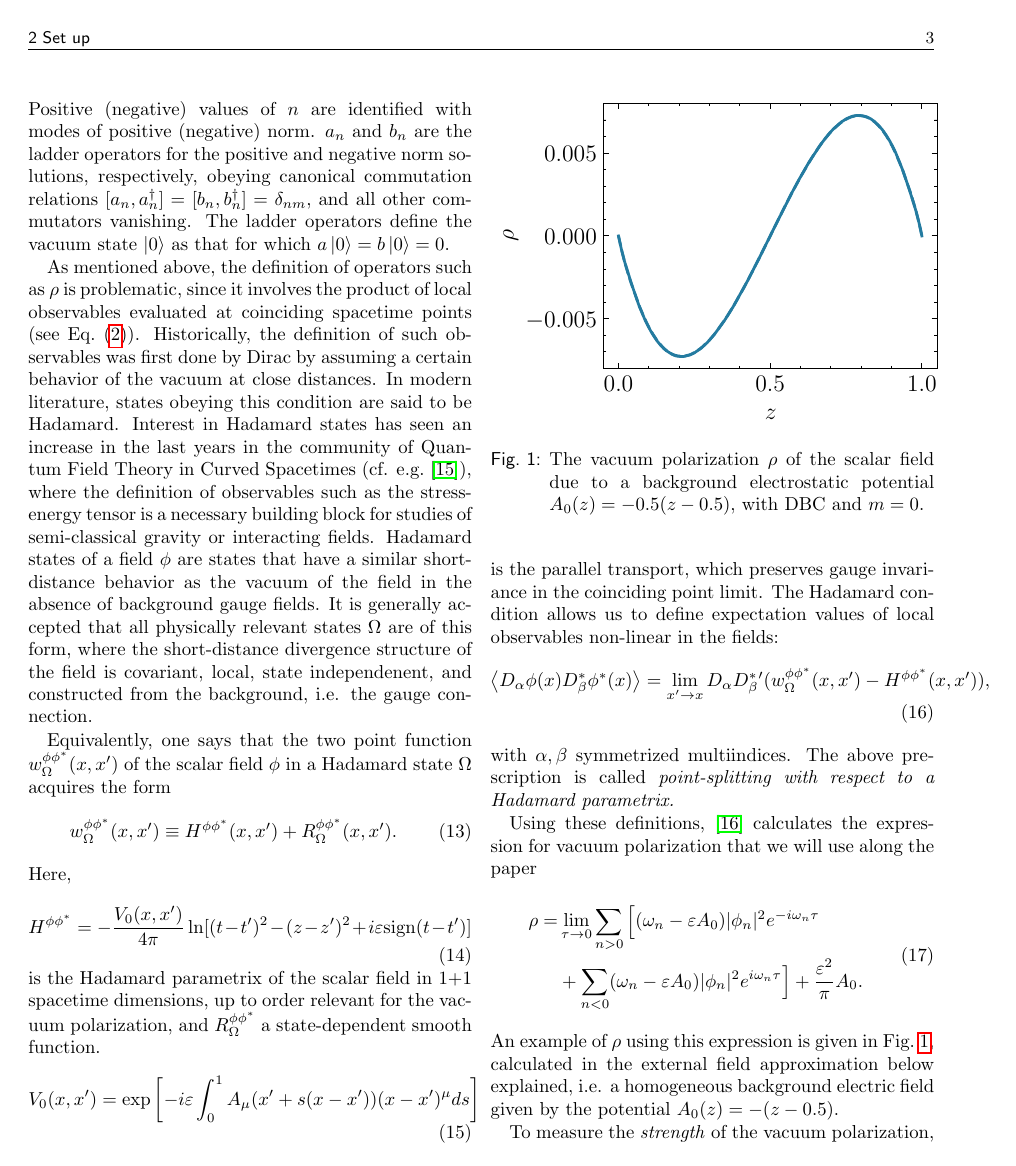
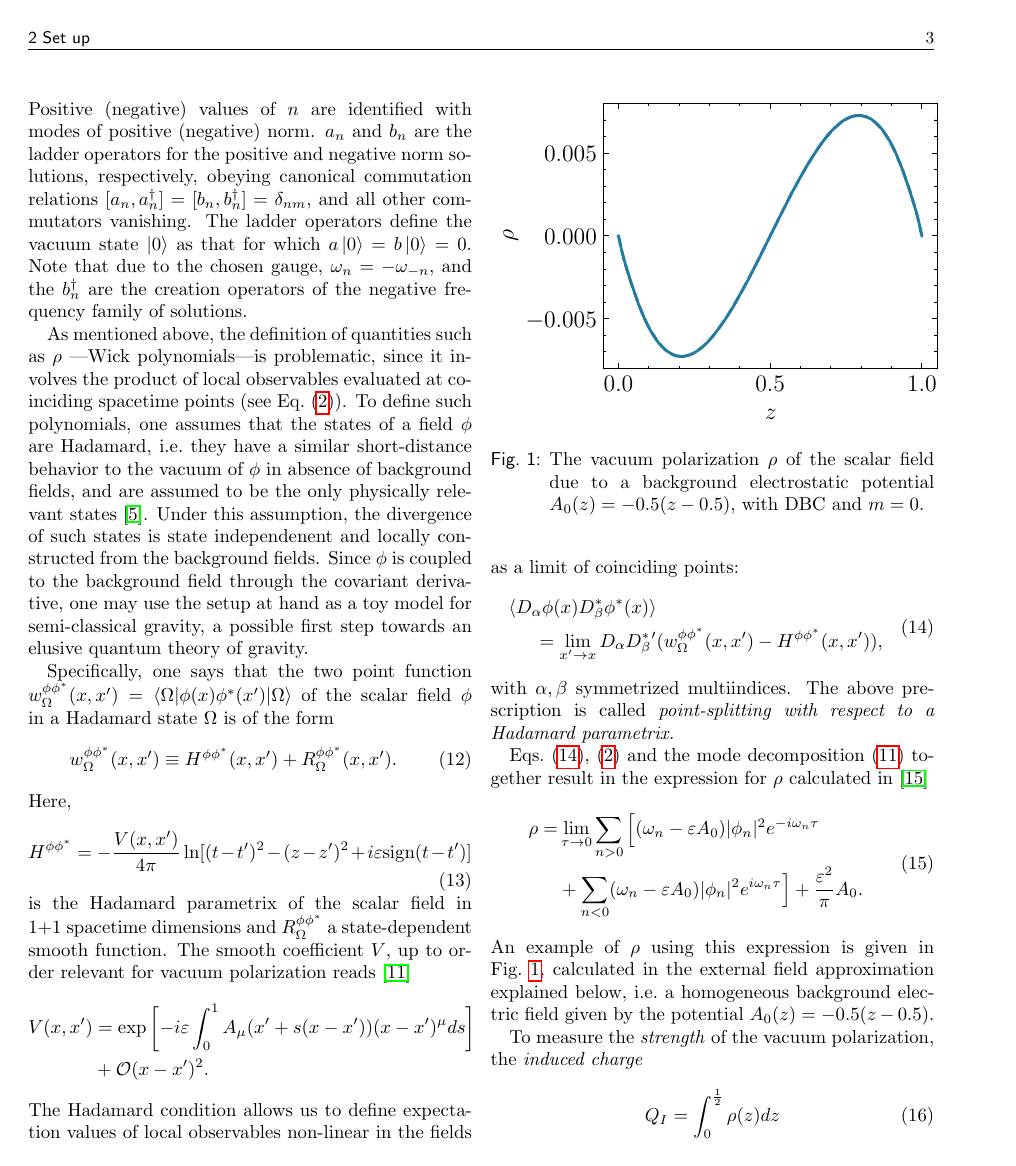
Before and after one commit to dolefeast/article, a LaTeX document (main.tex, which reads Sections/methodology.tex): page 3 of 9. Compiled offline with pdfLaTeX.

Commit message:
Finished all the changes in my notes. Changed results a bit, it should be a bit clearer now.  The main text mentions fig. 4.  I am writing dicussions now.
The calculations of the figures has been done, now the figures should be generated.

```diff
--- a/Sections/methodology.tex
+++ b/Sections/methodology.tex
@@ -99,18 +91,14 @@ $
     [a_n, a_n^\dagger ] = [b_n, b_n^\dagger ] =\delta_{nm},
 $
 and all other commutators vanishing. The ladder operators define
-the vacuum state $\ket{0}$ as that for which $a \ket{0} = b\ket{0} = 0$.
+the vacuum state $\ket{0}$ as that for which $a \ket{0} = b\ket{0} = 0$. Note that due to the chosen gauge, $\omega_n = -\omega_{-n},$ and the $b_n^\dagger$  are the creation operators of the negative frequency family of solutions.
 
-As mentioned above, the definition of operators such as $\rho$ is problematic, since it involves the product of local observables
+As mentioned above, the definition of quantities such as $\rho$ \textemdash Wick polynomials\textemdash is problematic, since it involves the product of local observables
 evaluated at coinciding spacetime points (see Eq.~\eqref{eq:charge-current-density}).
-Historically, the definition of such observables was first done by Dirac by assuming a certain behavior of the vacuum at close distances. In modern literature, states obeying this condition are said to be Hadamard. Interest in Hadamard states has seen an increase in the last years in the community of Quantum Field Theory in Curved Spacetimes (cf. e.g.~\cite{wald_back_1977}), where the definition of observables such as the stress-energy tensor is a necessary building block for studies of semi-classical gravity or interacting fields.
-Hadamard states of a field $\phi$ are states that have a similar short-distance behavior as the vacuum of the field in the absence of background gauge fields.  It is generally accepted that all physically relevant states
-$\Omega$ are of this form, where the short-distance divergence structure of the
-field is covariant, local, state independenent, and constructed from the
-background, i.e. the gauge connection.
+To define such polynomials, one assumes that the states of a field $\phi$ are Hadamard, i.e.~they have a similar short-distance behavior to the vacuum of  $\phi$ in absence of background fields, and are assumed to be the only physically relevant states~\cite{fewster_necessity_2013}. Under this assumption, the divergence of such states is state independenent and locally constructed from the background fields. Since $\phi$ is coupled to the background field through the covariant derivative, one may use the setup at hand as a toy model for semi-classical gravity, a possible first step towards an elusive quantum theory of gravity.
 
-Equivalently, one says that the two point function  $w_{\Omega}^{\phi \phi^*}(x, x') $ of the scalar field $\phi$ in
-a Hadamard state $\Omega$  acquires the form
+Specifically, one says that the two point function  $w_{\Omega}^{\phi \phi^*}(x, x') = \braket{\Omega | \phi (x)\phi^* (x')| \Omega} $ of the scalar field $\phi$ in
+a Hadamard state $\Omega$  is of the form
 \begin{align}
     w_{\Omega}^{\phi\phi^*}(x, x')
     \equiv H^{\phi \phi^*}(x, x')  + R^{\phi \phi^*}_{\Omega} (x, x').
@@ -118,24 +106,25 @@ a Hadamard state $\Omega$  acquires the form
 \end{align}
 Here,
 \begin{equation}
-    H^{\phi\phi^*} = -\frac{V_0(x,x')}{4\pi} \ln [(t-t')^2 -
+    H^{\phi\phi^*} = -\frac{V(x,x')}{4\pi} \ln [(t-t')^2 -
     (z-z')^2 + i\varepsilon \text{sign} (t-t')]
     \label{eq:hadamard-parametrix}
 \end{equation}
-is the Hadamard parametrix of the scalar field in 1+1 spacetime dimensions, up
-to order relevant for the vacuum polarization, and $R_{\Omega}^{\phi\phi^*}$
+is the Hadamard parametrix of the scalar field in 1+1 spacetime dimensions and $R_{\Omega}^{\phi\phi^*}$
 a state-dependent smooth function.
-\begin{equation}
-    V_0(x, x') = \exp\left[-i\varepsilon \int_{0}^{1} A_{\mu}(x' +
-    s(x-x') ) (x - x')^{\mu}ds \right]
-\end{equation}
-is the parallel transport, which preserves gauge invariance in the coinciding
-point limit. The Hadamard condition allows us to define expectation values of
-local observables non-linear in the fields:
+The smooth coefficient $V$, up to order relevant for vacuum polarization reads \cite{schlemmer_current_2015}
+\begin{align*}
+    V(x, x') &= \exp\left[-i\varepsilon \int_{0}^{1} A_{\mu}(x' +
+    s(x-x') ) (x - x')^{\mu}ds \right] \\&+ \mathcal{O}(x-x')^2.
+\end{align*}
+The Hadamard condition allows us to define expectation values of
+local observables non-linear in the fields as a limit of coinciding points:
 \begin{align}
-    \left< D_\alpha \phi (x) D^{*}_\beta \phi^*(x) \right> = \lim_{x' \to x}
-    D_\alpha D^{*}_\beta{}' (w_\Omega^{\phi \phi^*}(x, x')- H^{\phi\phi^*}(x,
+\begin{split}
+         \braket{D_\alpha \phi (x) D^{*}_\beta \phi^*(x)} & \\= \lim_{x' \to x}
+    D_\alpha D^{*}_\beta{}' &(w_\Omega^{\phi \phi^*}(x, x')- H^{\phi\phi^*}(x,
     x')),
+\end{split}
     \label{eq:point-splitting}
 \end{align}
 with $\alpha, \beta$ symmetrized multiindices. The above prescription is called \textit{point-splitting with respect to a Hadamard parametrix.}
@@ -153,7 +142,7 @@ with $\alpha, \beta$ symmetrized multiindices. The above prescription is called
     \label{fig:Figures-dirichlet-unfilteredRhoaa-pdf}
 \end{figure}
 
-Using these definitions, \cite{wernersson_vacuum_2021} calculates the expression for vacuum polarization that we will use along the paper
+Eqs.~\eqref{eq:point-splitting}, \eqref{eq:charge-current-density} and the mode decomposition \eqref{eq:mode-decomposition} together result in the expression for $\rho$ calculated in \cite{wernersson_vacuum_2021}
 \begin{align}
 \begin{split}
         \rho =& \lim_{\tau \to 0} \sum_{n>0}^{} \Big[(\omega_n - \varepsilon A_0) \lvert
@@ -165,7 +154,7 @@ Using these definitions, \cite{wernersson_vacuum_2021} calculates the expression
    \label{eq:vacuum-polarization-long}
 \end{align}
 An example of $\rho$ using this expression is given in
-Fig.~\ref{fig:Figures-dirichlet-unfilteredRhoaa-pdf}, calculated in the external field approximation below explained, i.e. a homogeneous background electric field given by the potential $A_0(z) = -(z-0.5)$.
+Fig.~\ref{fig:Figures-dirichlet-unfilteredRhoaa-pdf}, calculated in the external field approximation explained below, i.e.~a homogeneous background electric field given by the potential $A_0(z) = -0.5(z-0.5)$.
 
 To measure the \textit{strength} of the vacuum polarization, the \textit{induced charge}
 \begin{align}
```
Also changed, not shown: Appendices/mode-sum-formula.tex (added, +23 -0 lines), Sections/conclusions.tex (+1 -1 lines), Sections/iterative.tex (+10 -7 lines), Sections/results.tex (+8 -7 lines), main.tex (+1 -0 lines), Figures/dirichlet/hambjorn_annotated.pdf (added), main.bbl, main.pdf, Sections/methodology.tex (64 more changed lines), 10 other files.
